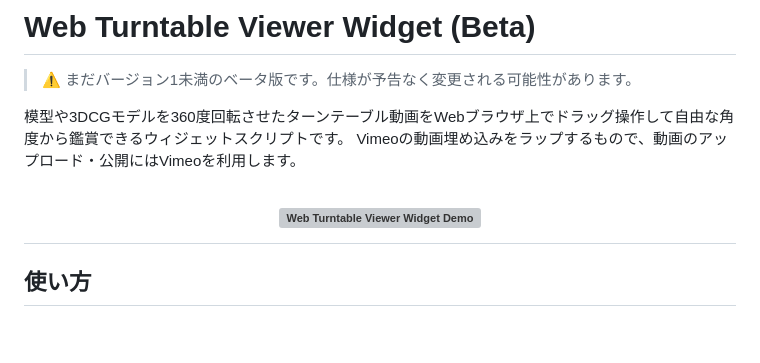
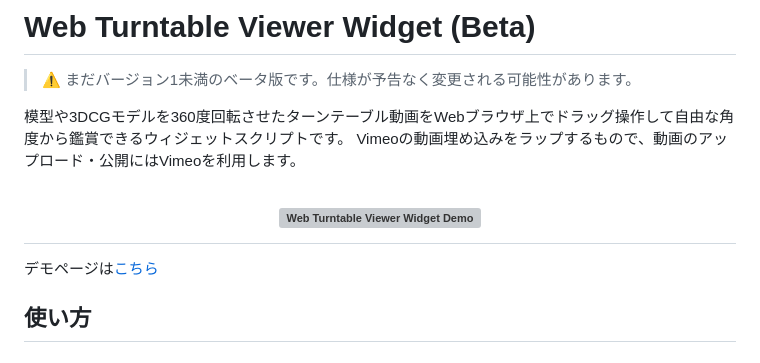
Before and after one commit to NegativeMind/web-turntable-viewer-widget, a Markdown page: README.md, the part around one of its changes. Drawn GitHub-style; grey boxes are pictures that could not be loaded.

```diff
--- a/README.md
+++ b/README.md
@@ -10,6 +10,8 @@ Vimeoの動画埋め込みをラップするもので、動画のアップロー
   <img src="assets/demo.gif" alt="Web Turntable Viewer Widget Demo" width="760">
 </a>
 </h1>
+
+デモページは[こちら](https://negativemind.com/web-turntable-viewer-widget/)
 
 ## 使い方
 
```
Also changed, not shown: other parts of README.md (+1 -1 lines).
